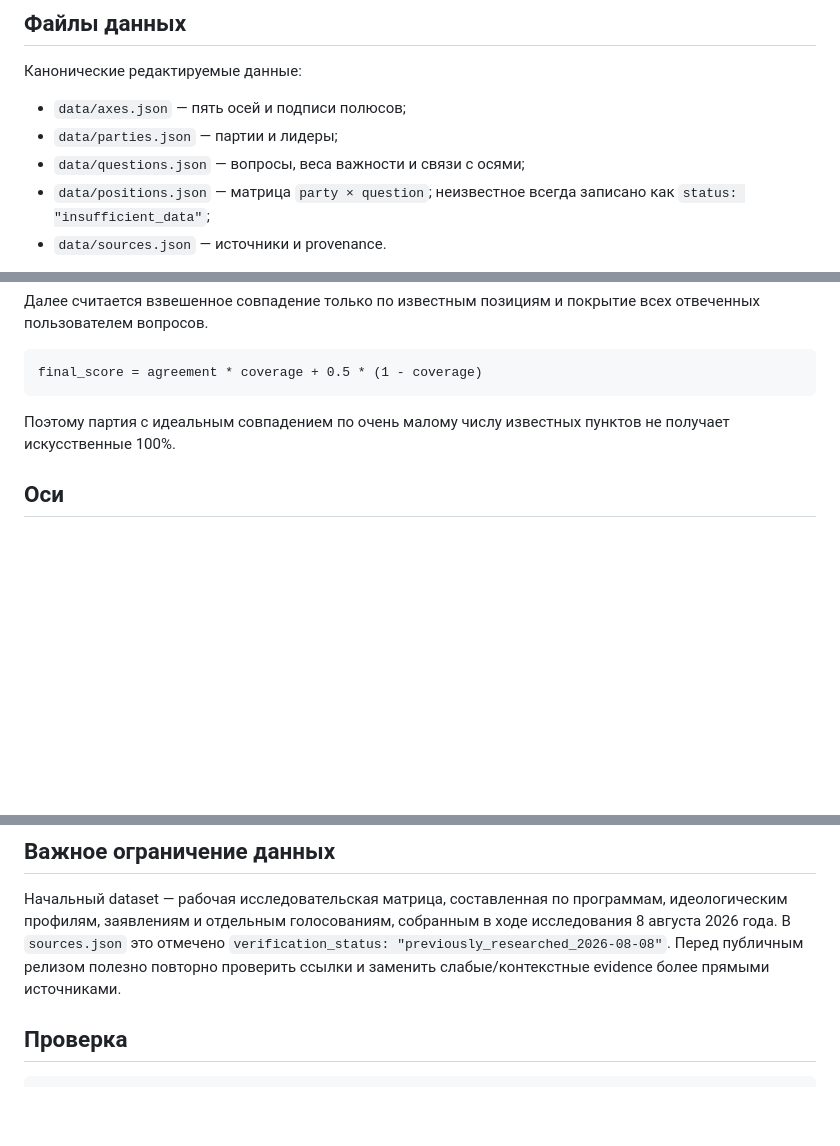
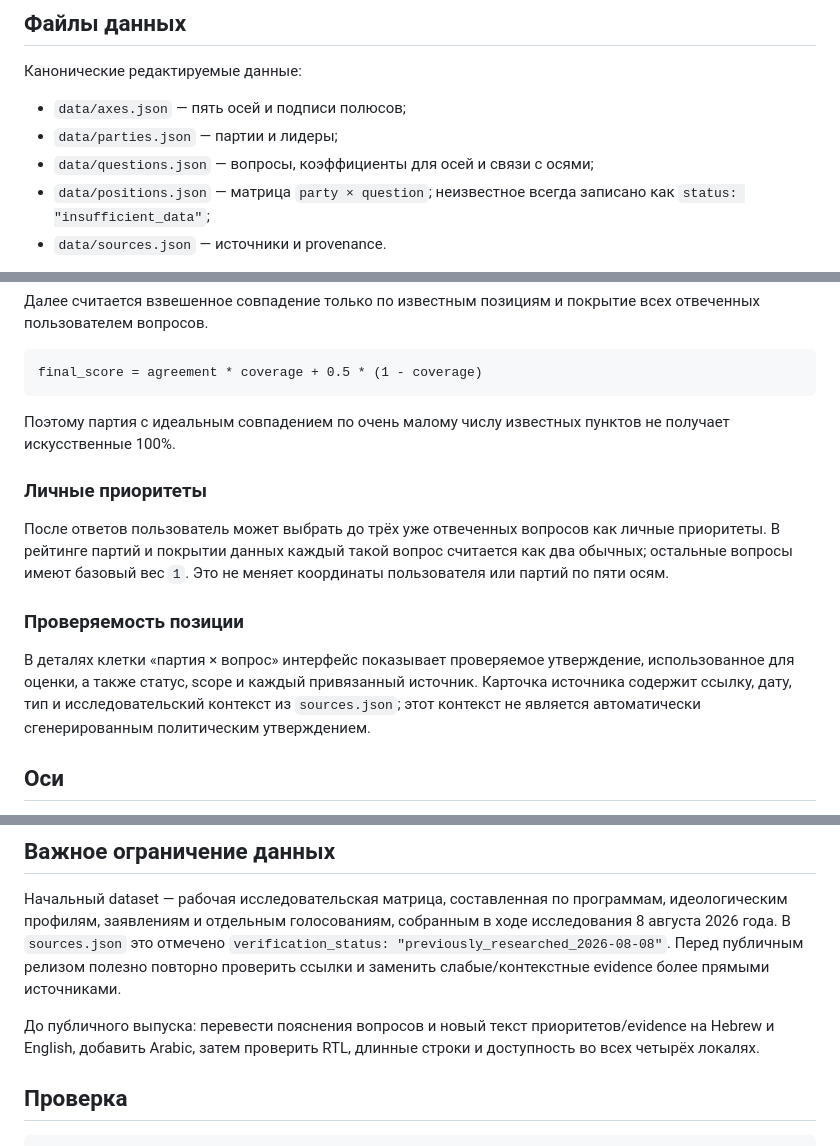
Before and after one commit to kuilef/kalpi, a Markdown page: README.md, 3 parts joined by grey strips. GitHub-like rendering; blank space fills up the shorter version.

Commit message:
docs: explain personal priority scoring

````diff
--- a/README.md
+++ b/README.md
@@ -38,7 +38,7 @@ console.log(result);
 
 - `data/axes.json` — пять осей и подписи полюсов;
 - `data/parties.json` — партии и лидеры;
-- `data/questions.json` — вопросы, веса важности и связи с осями;
+- `data/questions.json` — вопросы, коэффициенты для осей и связи с осями;
 - `data/positions.json` — матрица `party × question`; неизвестное всегда записано как `status: "insufficient_data"`;
 - `data/sources.json` — источники и provenance.
 
@@ -94,6 +94,14 @@ final_score = agreement * coverage + 0.5 * (1 - coverage)
 
 Поэтому партия с идеальным совпадением по очень малому числу известных пунктов не получает искусственные 100%.
 
+### Личные приоритеты
+
+После ответов пользователь может выбрать до трёх уже отвеченных вопросов как личные приоритеты. В рейтинге партий и покрытии данных каждый такой вопрос считается как два обычных; остальные вопросы имеют базовый вес `1`. Это не меняет координаты пользователя или партий по пяти осям.
+
+### Проверяемость позиции
+
+В деталях клетки «партия × вопрос» интерфейс показывает проверяемое утверждение, использованное для оценки, а также статус, scope и каждый привязанный источник. Карточка источника содержит ссылку, дату, тип и исследовательский контекст из `sources.json`; этот контекст не является автоматически сгенерированным политическим утверждением.
+
 ## Оси
 
 1. экономика и перераспределение;
@@ -108,6 +116,8 @@ final_score = agreement * coverage + 0.5 * (1 - coverage)
 
 Начальный dataset — рабочая исследовательская матрица, составленная по программам, идеологическим профилям, заявлениям и отдельным голосованиям, собранным в ходе исследования 8 августа 2026 года. В `sources.json` это отмечено `verification_status: "previously_researched_2026-08-08"`. Перед публичным релизом полезно повторно проверить ссылки и заменить слабые/контекстные evidence более прямыми источниками.
 
+До публичного выпуска: перевести пояснения вопросов и новый текст приоритетов/evidence на Hebrew и English, добавить Arabic, затем проверить RTL, длинные строки и доступность во всех четырёх локалях.
+
 ## Проверка
 
 ```bash
````
Also changed, not shown: 1 other file.
